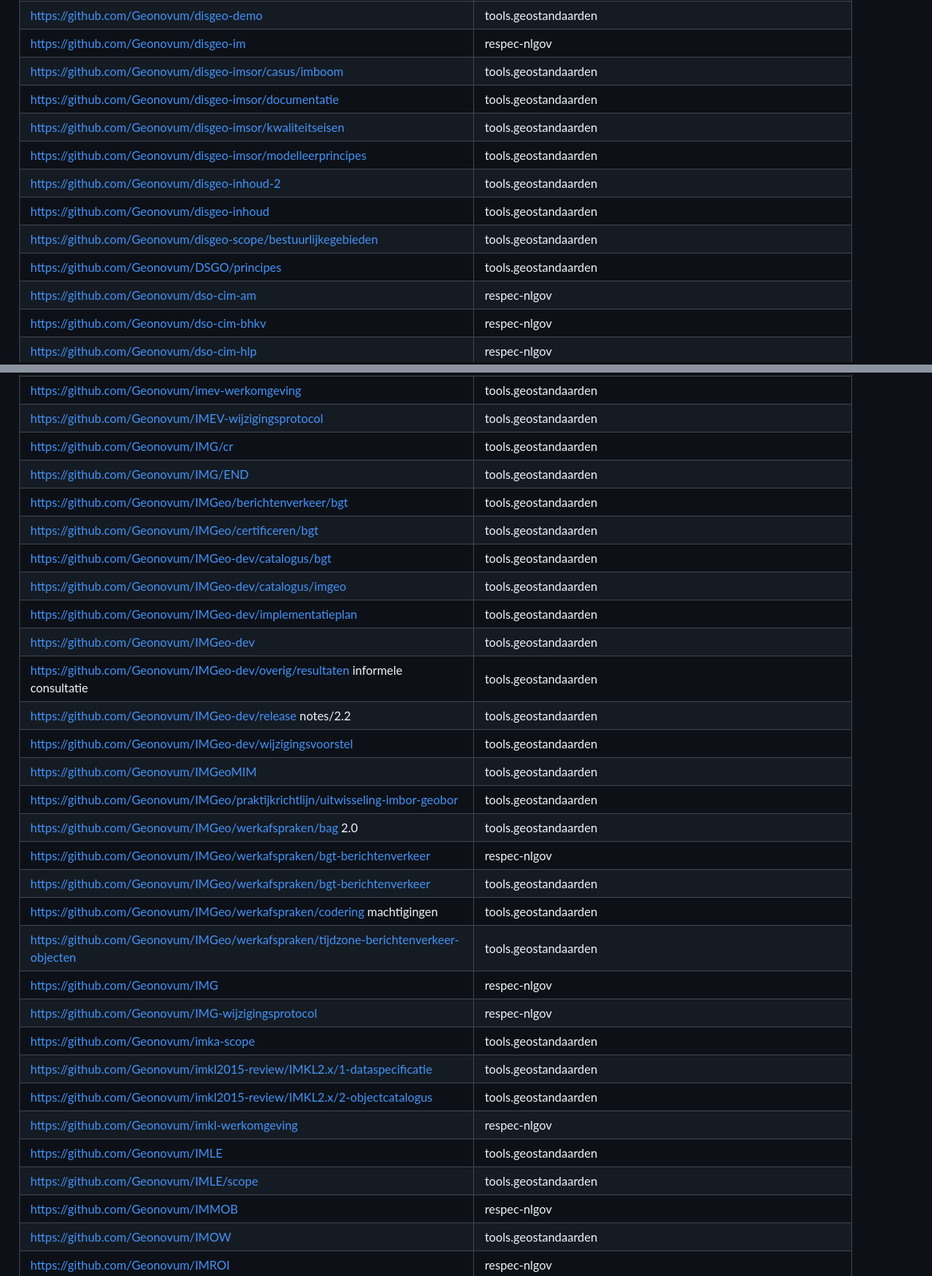
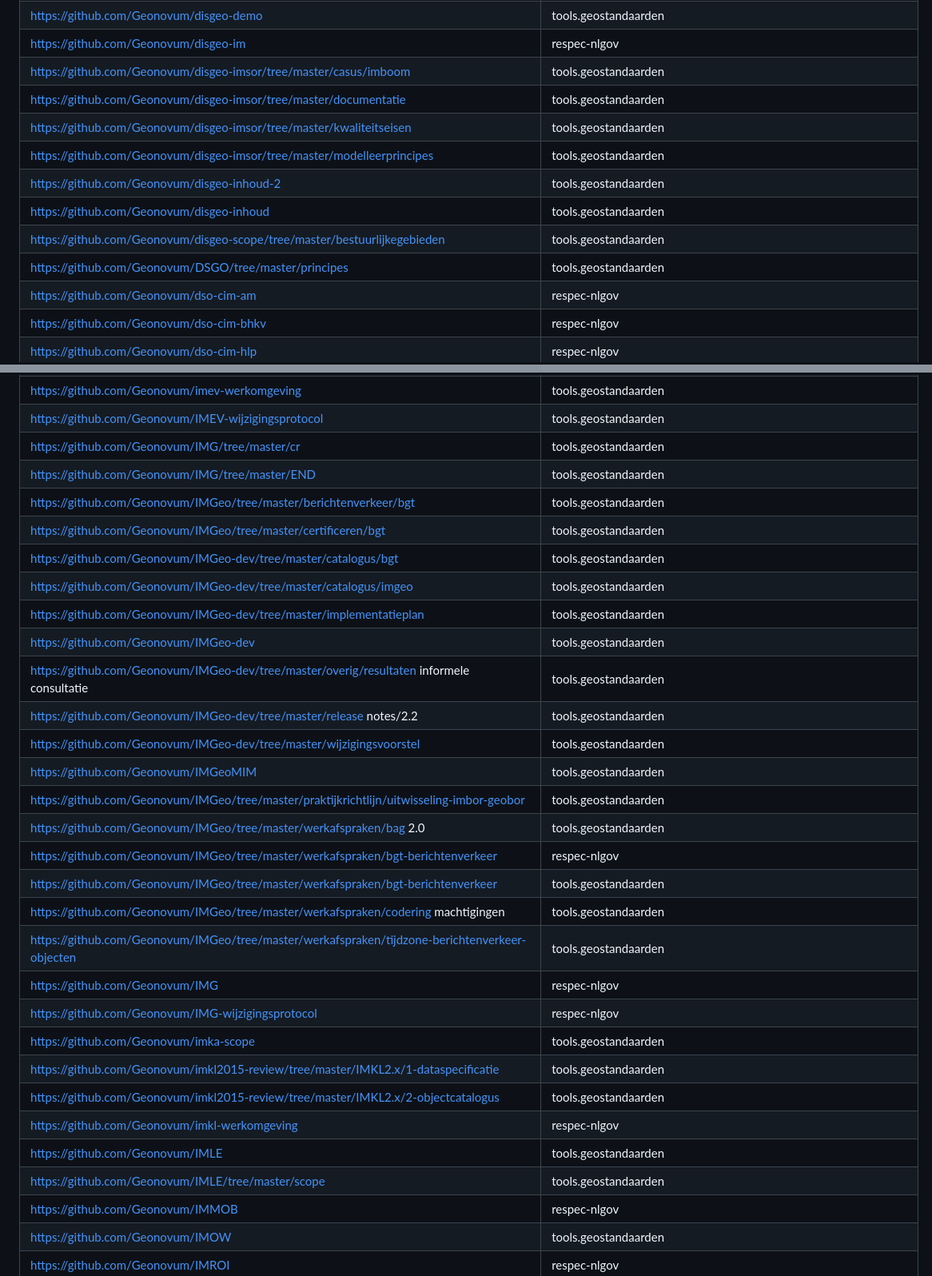
Before and after one commit to Geonovum/geonovum-dashboard, a Markdown page: respecdocuments.md, 2 parts joined by grey strips. Shown at 80% size. Rendered like a GitHub page.

```diff
--- a/respecdocuments.md
+++ b/respecdocuments.md
@@ -29,14 +29,14 @@ Toestand van 27 augustus. Lijst gemaakt door Wilko met wat scriptjes en handwerk
 | https://github.com/Geonovum/disgeo-demo-3b | tools.geostandaarden |
 | https://github.com/Geonovum/disgeo-demo | tools.geostandaarden |
 | https://github.com/Geonovum/disgeo-im | respec-nlgov |
-| https://github.com/Geonovum/disgeo-imsor/casus/imboom | tools.geostandaarden |
-| https://github.com/Geonovum/disgeo-imsor/documentatie | tools.geostandaarden |
-| https://github.com/Geonovum/disgeo-imsor/kwaliteitseisen | tools.geostandaarden |
-| https://github.com/Geonovum/disgeo-imsor/modelleerprincipes | tools.geostandaarden |
+| https://github.com/Geonovum/disgeo-imsor/tree/master/casus/imboom | tools.geostandaarden |
+| https://github.com/Geonovum/disgeo-imsor/tree/master/documentatie | tools.geostandaarden |
+| https://github.com/Geonovum/disgeo-imsor/tree/master/kwaliteitseisen | tools.geostandaarden |
+| https://github.com/Geonovum/disgeo-imsor/tree/master/modelleerprincipes | tools.geostandaarden |
 | https://github.com/Geonovum/disgeo-inhoud-2 | tools.geostandaarden |
 | https://github.com/Geonovum/disgeo-inhoud | tools.geostandaarden |
-| https://github.com/Geonovum/disgeo-scope/bestuurlijkegebieden | tools.geostandaarden |
-| https://github.com/Geonovum/DSGO/principes | tools.geostandaarden |
+| https://github.com/Geonovum/disgeo-scope/tree/master/bestuurlijkegebieden | tools.geostandaarden |
+| https://github.com/Geonovum/DSGO/tree/master/principes | tools.geostandaarden |
 | https://github.com/Geonovum/dso-cim-am | respec-nlgov |
 | https://github.com/Geonovum/dso-cim-bhkv | respec-nlgov |
 | https://github.com/Geonovum/dso-cim-hlp | respec-nlgov |
@@ -92,32 +92,32 @@ Toestand van 27 augustus. Lijst gemaakt door Wilko met wat scriptjes en handwerk
 | https://github.com/Geonovum/imev-werkomgeving | respec-nlgov |
 | https://github.com/Geonovum/imev-werkomgeving | tools.geostandaarden |
 | https://github.com/Geonovum/IMEV-wijzigingsprotocol | tools.geostandaarden |
-| https://github.com/Geonovum/IMG/cr | tools.geostandaarden |
-| https://github.com/Geonovum/IMG/END | tools.geostandaarden |
-| https://github.com/Geonovum/IMGeo/berichtenverkeer/bgt | tools.geostandaarden |
-| https://github.com/Geonovum/IMGeo/certificeren/bgt | tools.geostandaarden |
-| https://github.com/Geonovum/IMGeo-dev/catalogus/bgt | tools.geostandaarden |
-| https://github.com/Geonovum/IMGeo-dev/catalogus/imgeo | tools.geostandaarden |
-| https://github.com/Geonovum/IMGeo-dev/implementatieplan | tools.geostandaarden |
+| https://github.com/Geonovum/IMG/tree/master/cr | tools.geostandaarden |
+| https://github.com/Geonovum/IMG/tree/master/END | tools.geostandaarden |
+| https://github.com/Geonovum/IMGeo/tree/master/berichtenverkeer/bgt | tools.geostandaarden |
+| https://github.com/Geonovum/IMGeo/tree/master/certificeren/bgt | tools.geostandaarden |
+| https://github.com/Geonovum/IMGeo-dev/tree/master/catalogus/bgt | tools.geostandaarden |
+| https://github.com/Geonovum/IMGeo-dev/tree/master/catalogus/imgeo | tools.geostandaarden |
+| https://github.com/Geonovum/IMGeo-dev/tree/master/implementatieplan | tools.geostandaarden |
 | https://github.com/Geonovum/IMGeo-dev | tools.geostandaarden |
-| https://github.com/Geonovum/IMGeo-dev/overig/resultaten informele consultatie | tools.geostandaarden |
-| https://github.com/Geonovum/IMGeo-dev/release notes/2.2 | tools.geostandaarden |
-| https://github.com/Geonovum/IMGeo-dev/wijzigingsvoorstel | tools.geostandaarden |
+| https://github.com/Geonovum/IMGeo-dev/tree/master/overig/resultaten informele consultatie | tools.geostandaarden |
+| https://github.com/Geonovum/IMGeo-dev/tree/master/release notes/2.2 | tools.geostandaarden |
+| https://github.com/Geonovum/IMGeo-dev/tree/master/wijzigingsvoorstel | tools.geostandaarden |
 | https://github.com/Geonovum/IMGeoMIM | tools.geostandaarden |
-| https://github.com/Geonovum/IMGeo/praktijkrichtlijn/uitwisseling-imbor-geobor | tools.geostandaarden |
-| https://github.com/Geonovum/IMGeo/werkafspraken/bag 2.0 | tools.geostandaarden |
-| https://github.com/Geonovum/IMGeo/werkafspraken/bgt-berichtenverkeer | respec-nlgov |
-| https://github.com/Geonovum/IMGeo/werkafspraken/bgt-berichtenverkeer | tools.geostandaarden |
-| https://github.com/Geonovum/IMGeo/werkafspraken/codering machtigingen | tools.geostandaarden |
-| https://github.com/Geonovum/IMGeo/werkafspraken/tijdzone-berichtenverkeer-objecten | tools.geostandaarden |
+| https://github.com/Geonovum/IMGeo/tree/master/praktijkrichtlijn/uitwisseling-imbor-geobor | tools.geostandaarden |
+| https://github.com/Geonovum/IMGeo/tree/master/werkafspraken/bag 2.0 | tools.geostandaarden |
+| https://github.com/Geonovum/IMGeo/tree/master/werkafspraken/bgt-berichtenverkeer | respec-nlgov |
+| https://github.com/Geonovum/IMGeo/tree/master/werkafspraken/bgt-berichtenverkeer | tools.geostandaarden |
+| https://github.com/Geonovum/IMGeo/tree/master/werkafspraken/codering machtigingen | tools.geostandaarden |
+| https://github.com/Geonovum/IMGeo/tree/master/werkafspraken/tijdzone-berichtenverkeer-objecten | tools.geostandaarden |
 | https://github.com/Geonovum/IMG | respec-nlgov |
 | https://github.com/Geonovum/IMG-wijzigingsprotocol | respec-nlgov |
 | https://github.com/Geonovum/imka-scope | tools.geostandaarden |
-| https://github.com/Geonovum/imkl2015-review/IMKL2.x/1-dataspecificatie | tools.geostandaarden |
-| https://github.com/Geonovum/imkl2015-review/IMKL2.x/2-objectcatalogus | tools.geostandaarden |
+| https://github.com/Geonovum/imkl2015-review/tree/master/IMKL2.x/1-dataspecificatie | tools.geostandaarden |
+| https://github.com/Geonovum/imkl2015-review/tree/master/IMKL2.x/2-objectcatalogus | tools.geostandaarden |
 | https://github.com/Geonovum/imkl-werkomgeving | respec-nlgov |
 | https://github.com/Geonovum/IMLE | tools.geostandaarden |
-| https://github.com/Geonovum/IMLE/scope | tools.geostandaarden |
+| https://github.com/Geonovum/IMLE/tree/master/scope | tools.geostandaarden |
 | https://github.com/Geonovum/IMMOB | respec-nlgov |
 | https://github.com/Geonovum/IMOW | tools.geostandaarden |
 | https://github.com/Geonovum/IMROI | respec-nlgov |
```
Also changed, not shown: other parts of respecdocuments.md (+108 -108 lines), mermaid.md (deleted, +0 -12 lines).
